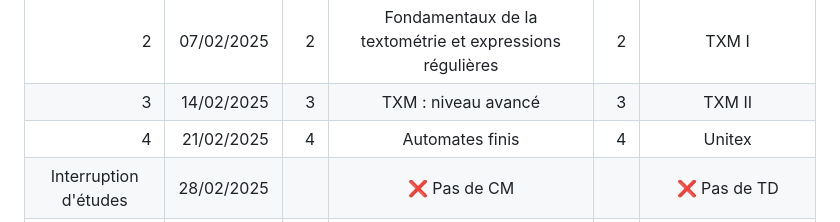
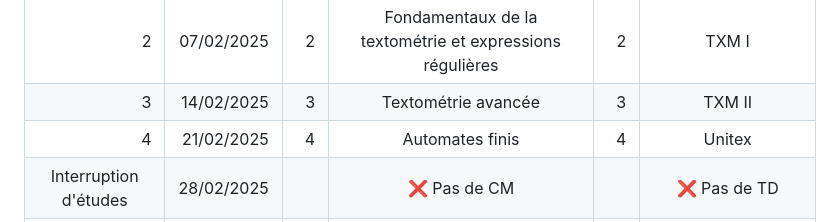
Before and after one commit to ljpetkovic/M2SOL034, a Markdown page: README.md, the part around the change. GitHub-like rendering.

Commit message:
plan màj

```diff
--- a/README.md
+++ b/README.md
@@ -79,7 +79,7 @@
         <td align="right">3</td>
         <td align="right">14/02/2025</td>
         <td align="right">3</td>
-        <td align="center">TXM : niveau avancé</td>
+        <td align="center">Textométrie avancée</td>
         <td align="right">3</td>
         <td align="center">TXM II</td>
     </tr>
```
